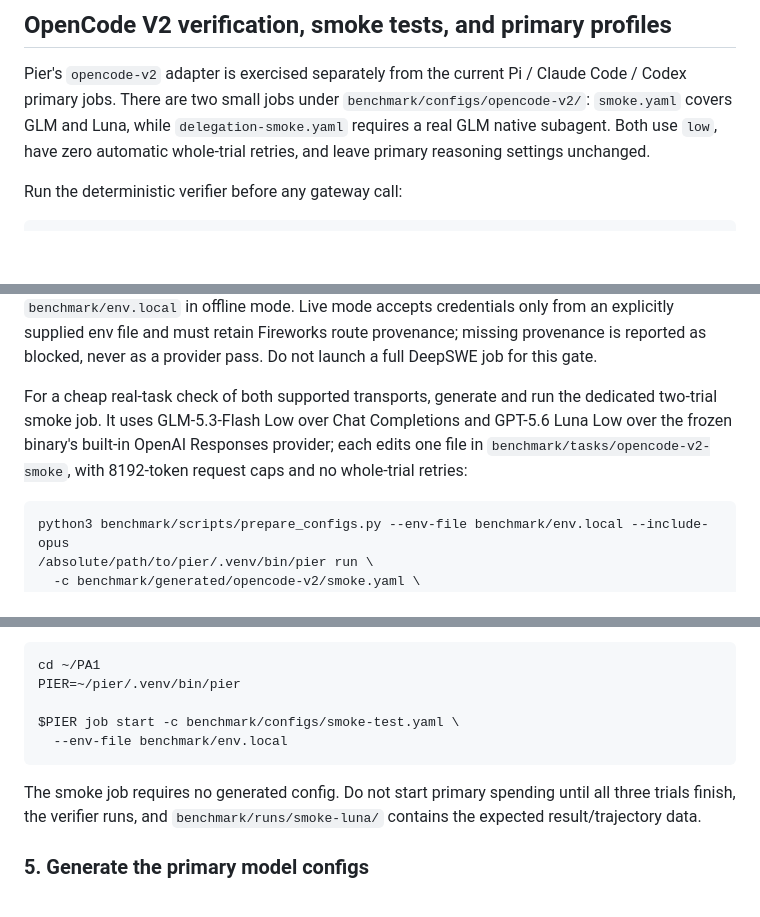
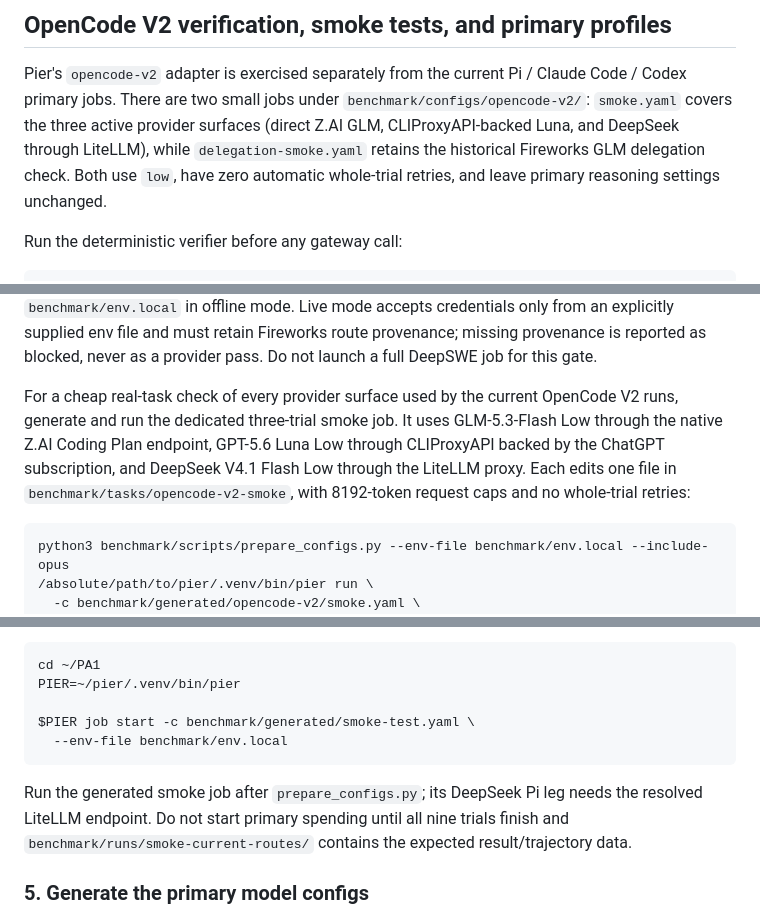
Before and after one commit to FarisZR/PA1, a Markdown page: benchmark/README.md, 3 parts joined by grey strips. Rendered like a GitHub page; blank space fills up the shorter version.

Commit message:
Document smoke coverage for active API routes

````diff
--- a/benchmark/README.md
+++ b/benchmark/README.md
@@ -39,10 +39,11 @@ bridge files. Opus is a direct-Anthropic source job and is launched from
 
 Pier's `opencode-v2` adapter is exercised separately from the current Pi /
 Claude Code / Codex primary jobs. There are two small jobs under
-`benchmark/configs/opencode-v2/`: `smoke.yaml` covers GLM and Luna, while
-`delegation-smoke.yaml` requires a real GLM native subagent. Both use `low`,
-have zero automatic whole-trial retries, and leave primary reasoning settings
-unchanged.
+`benchmark/configs/opencode-v2/`: `smoke.yaml` covers the three active
+provider surfaces (direct Z.AI GLM, CLIProxyAPI-backed Luna, and DeepSeek
+through LiteLLM), while `delegation-smoke.yaml` retains the historical
+Fireworks GLM delegation check. Both use `low`, have zero automatic
+whole-trial retries, and leave primary reasoning settings unchanged.
 
 Run the deterministic verifier before any gateway call:
 
@@ -68,11 +69,13 @@ env file and must retain Fireworks route provenance; missing provenance is
 reported as blocked, never as a provider pass. Do not launch a full DeepSWE
 job for this gate.
 
-For a cheap real-task check of both supported transports, generate and run the
-dedicated two-trial smoke job. It uses GLM-5.3-Flash Low over Chat Completions
-and GPT-5.6 Luna Low over the frozen binary's built-in OpenAI Responses
-provider; each edits one file in `benchmark/tasks/opencode-v2-smoke`, with
-8192-token request caps and no whole-trial retries:
+For a cheap real-task check of every provider surface used by the current
+OpenCode V2 runs, generate and run the dedicated three-trial smoke job. It
+uses GLM-5.3-Flash Low through the native Z.AI Coding Plan endpoint,
+GPT-5.6 Luna Low through CLIProxyAPI backed by the ChatGPT subscription, and
+DeepSeek V4.1 Flash Low through the LiteLLM proxy. Each edits one file in
+`benchmark/tasks/opencode-v2-smoke`, with 8192-token request caps and no
+whole-trial retries:
 
 ```bash
 python3 benchmark/scripts/prepare_configs.py --env-file benchmark/env.local --include-opus
@@ -724,13 +729,14 @@ Run:
 cd ~/PA1
 PIER=~/pier/.venv/bin/pier
 
-$PIER job start -c benchmark/configs/smoke-test.yaml \
+$PIER job start -c benchmark/generated/smoke-test.yaml \
   --env-file benchmark/env.local
 ```
 
-The smoke job requires no generated config. Do not start primary spending until
-all three trials finish, the verifier runs, and
-`benchmark/runs/smoke-luna/` contains the expected result/trajectory data.
+Run the generated smoke job after `prepare_configs.py`; its DeepSeek Pi leg
+needs the resolved LiteLLM endpoint. Do not start primary spending until all
+nine trials finish and `benchmark/runs/smoke-current-routes/` contains the
+expected result/trajectory data.
 
 ### 5. Generate the primary model configs
 
````
Also changed, not shown: other parts of benchmark/README.md (+11 -7 lines).
